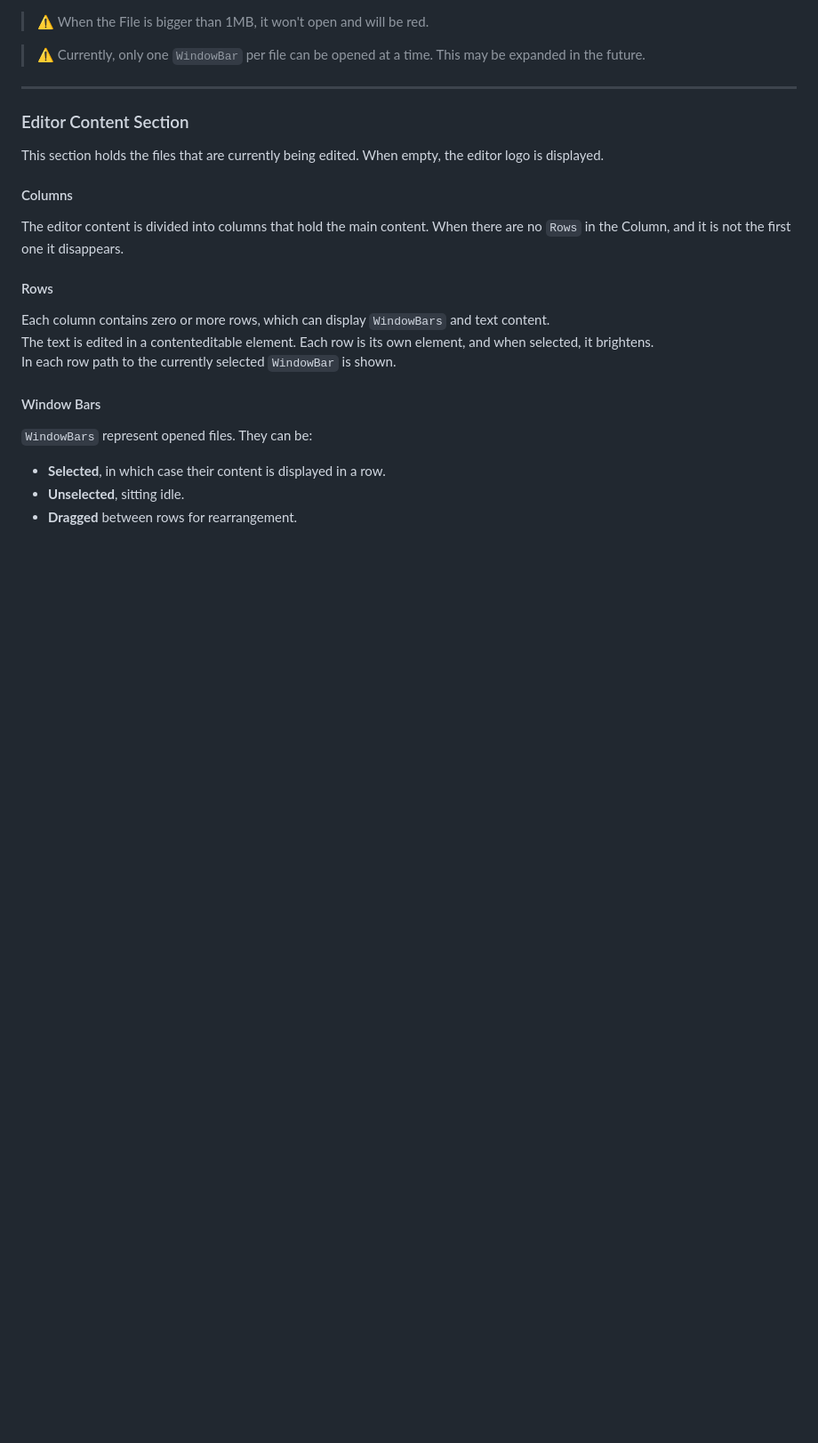
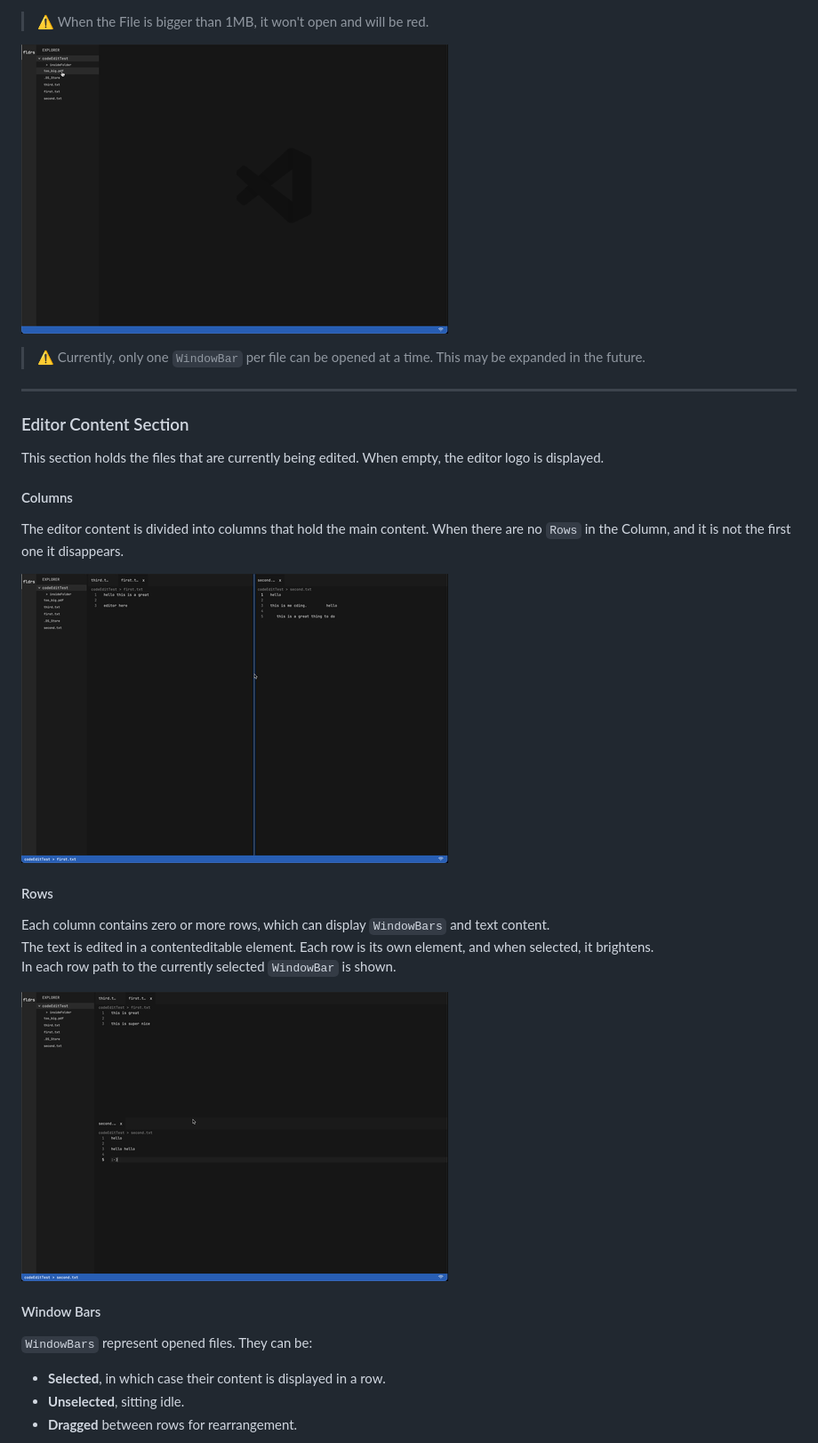
Before and after one commit to jakubjanak2004/JSCodeEditor, a Markdown page: README.md, the part around one of its changes. Shown at 89% size. Rendered like a GitHub page; pictures changed too: assets/columns.gif (added), assets/redFile.gif (added), assets/rows.gif (added); blank space fills up the shorter version.

```diff
--- a/README.md
+++ b/README.md
@@ -71,4 +75,6 @@ When clicked, its contents are shown in a `EditorRow` within the Editor Content
 > ⚠️ When the File is bigger than 1MB, it won't open and will be red.
+
+![▶ File cannot being opened](./assets/redFile.gif)
 
 > ⚠️ Currently, only one `WindowBar` per file can be opened at a time. This may be expanded in the future.
 
@@ -83,12 +89,16 @@ This section holds the files that are currently being edited. When empty, the ed
 The editor content is divided into columns that hold the main content. When there are no `Rows` in the Column, and it is
 not the first one it disappears.
 
+![▶ Columns](./assets/columns.gif)
+
 #### Rows
 
 Each column contains zero or more rows, which can display `WindowBars` and text content.
 The text is edited in a contenteditable element.
 Each row is its own element, and when selected, it brightens.
 In each row path to the currently selected `WindowBar` is shown.
+
+![▶ Rows](./assets/rows.gif)
 
 #### Window Bars
 
```
Also changed, not shown: other parts of README.md (+8 -2 lines), assets/file.gif (added), assets/folder.gif (added), assets/windowBars.gif (added), 7 other files.
